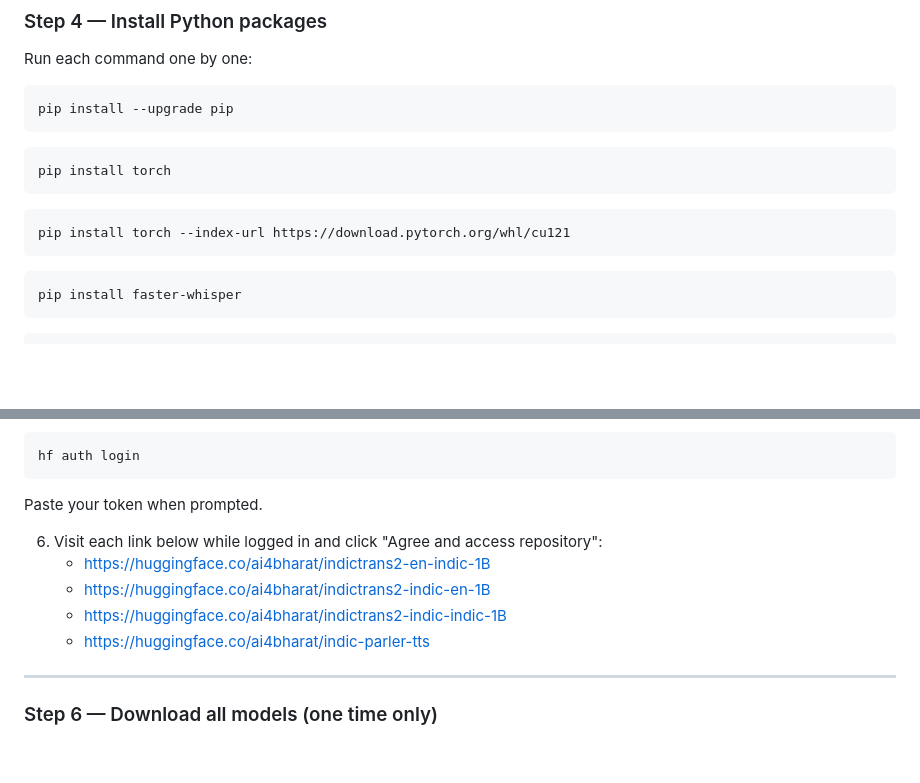
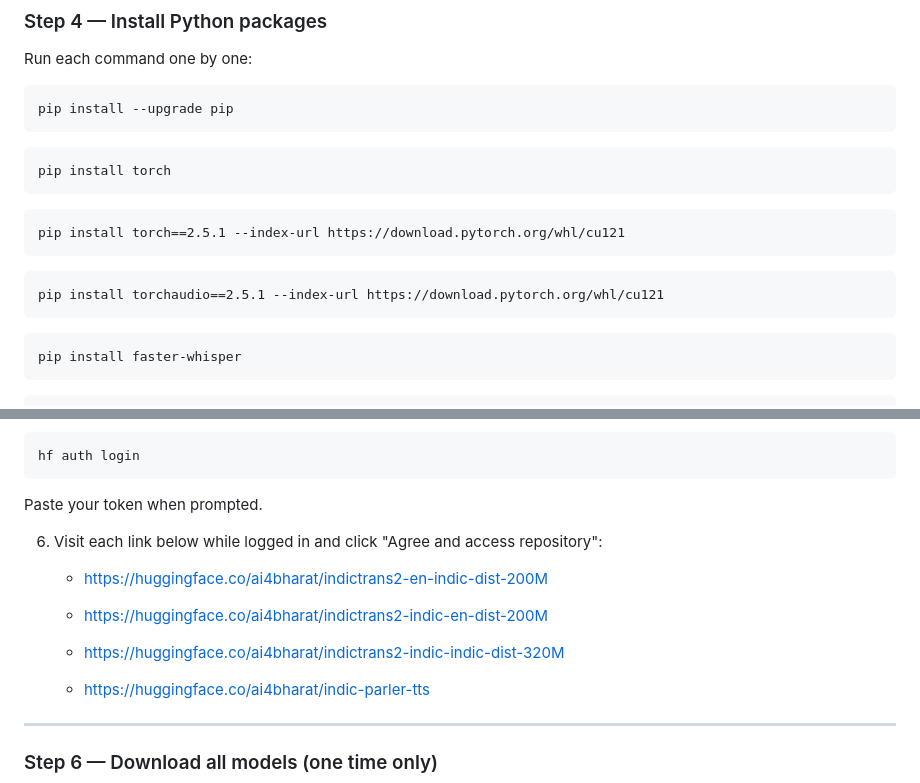
Before and after one commit to Suresh-Alapaka/baif-translation-pipeline, a Markdown page: README.md, 2 parts joined by grey strips. GitHub-like rendering; blank space fills up the shorter version.

````diff
--- a/README.md
+++ b/README.md
@@ -63,7 +63,10 @@ pip install --upgrade pip
 pip install torch
 ```
 ```
-pip install torch --index-url https://download.pytorch.org/whl/cu121
+pip install torch==2.5.1 --index-url https://download.pytorch.org/whl/cu121
+```
+```
+pip install torchaudio==2.5.1 --index-url https://download.pytorch.org/whl/cu121
 ```
 ```
 pip install faster-whisper
@@ -100,9 +103,10 @@ hf auth login
 Paste your token when prompted.
 
 6. Visit each link below while logged in and click "Agree and access repository":
-   - https://huggingface.co/ai4bharat/indictrans2-en-indic-1B
-   - https://huggingface.co/ai4bharat/indictrans2-indic-en-1B
-   - https://huggingface.co/ai4bharat/indictrans2-indic-indic-1B
+   - https://huggingface.co/ai4bharat/indictrans2-en-indic-dist-200M
+   - https://huggingface.co/ai4bharat/indictrans2-indic-en-dist-200M
+   - https://huggingface.co/ai4bharat/indictrans2-indic-indic-dist-320M
+
    - https://huggingface.co/ai4bharat/indic-parler-tts
 
 ---
````
